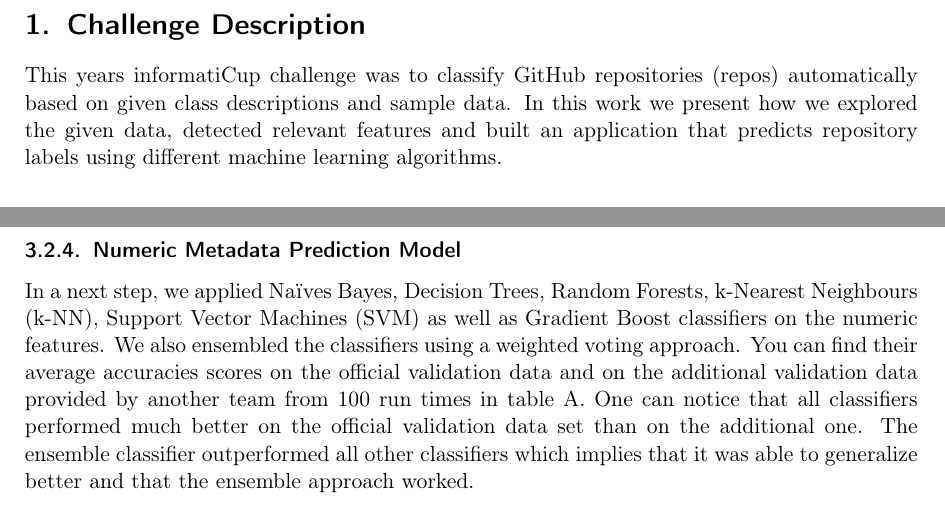
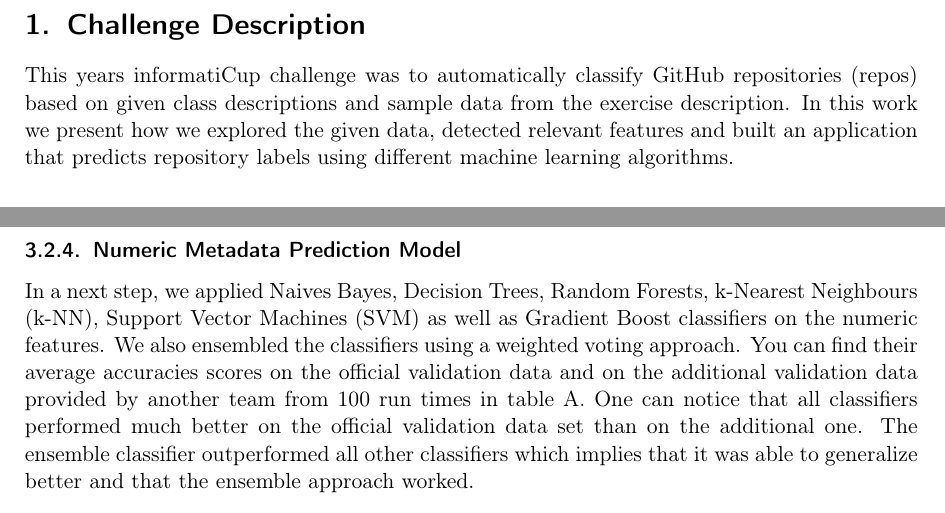
Before and after one commit to WGierke/git_better, a LaTeX document (documentation/documentation.tex): two parts of pages 5 and 9 of 55, joined at a grey line, cut so that both start at the same text. Compiled offline with pdfLaTeX; an older LaTeX class or package is replaced by its successor.

Commit message:
Fix Naive Bayes and correct first sentence

```diff
--- a/documentation/documentation.tex
+++ b/documentation/documentation.tex
@@ -74,7 +74,7 @@ openbib,
 
 \section{Challenge Description}\label{challenge-description}
 
-This years informatiCup challenge was to classify GitHub repositories (repos) automatically based on given class descriptions and sample data.
+This years informatiCup challenge was to automatically classify GitHub repositories (repos) based on given class descriptions and sample data from the exercise description.
 In this work we present how we explored the given data, detected relevant features and built an application that predicts repository labels using different machine learning algorithms.
 
 \section{Data Exploration}\label{data-exploration}
@@ -226,7 +226,7 @@ Small feed-forward neural networks are applicable to our problem while deep neur
 
 \subsubsection{Numeric Metadata Prediction
 Model}\label{numeric-metadata-prediction-model}
-In a next step, we applied Naïves Bayes, Decision Trees, Random Forests, k-Nearest Neighbours (k-NN), Support Vector Machines (SVM) as well as Gradient Boost classifiers on the numeric features.
+In a next step, we applied Naives Bayes, Decision Trees, Random Forests, k-Nearest Neighbours (k-NN), Support Vector Machines (SVM) as well as Gradient Boost classifiers on the numeric features.
 We also ensembled the classifiers using a weighted voting approach.
 You can find their average accuracies scores on the official validation data and on the additional validation data provided by another team from 100 run times in table \ref{benchmark_numeric}.
 One can notice that all classifiers performed much better on the official validation data set than on the additional one.
```
